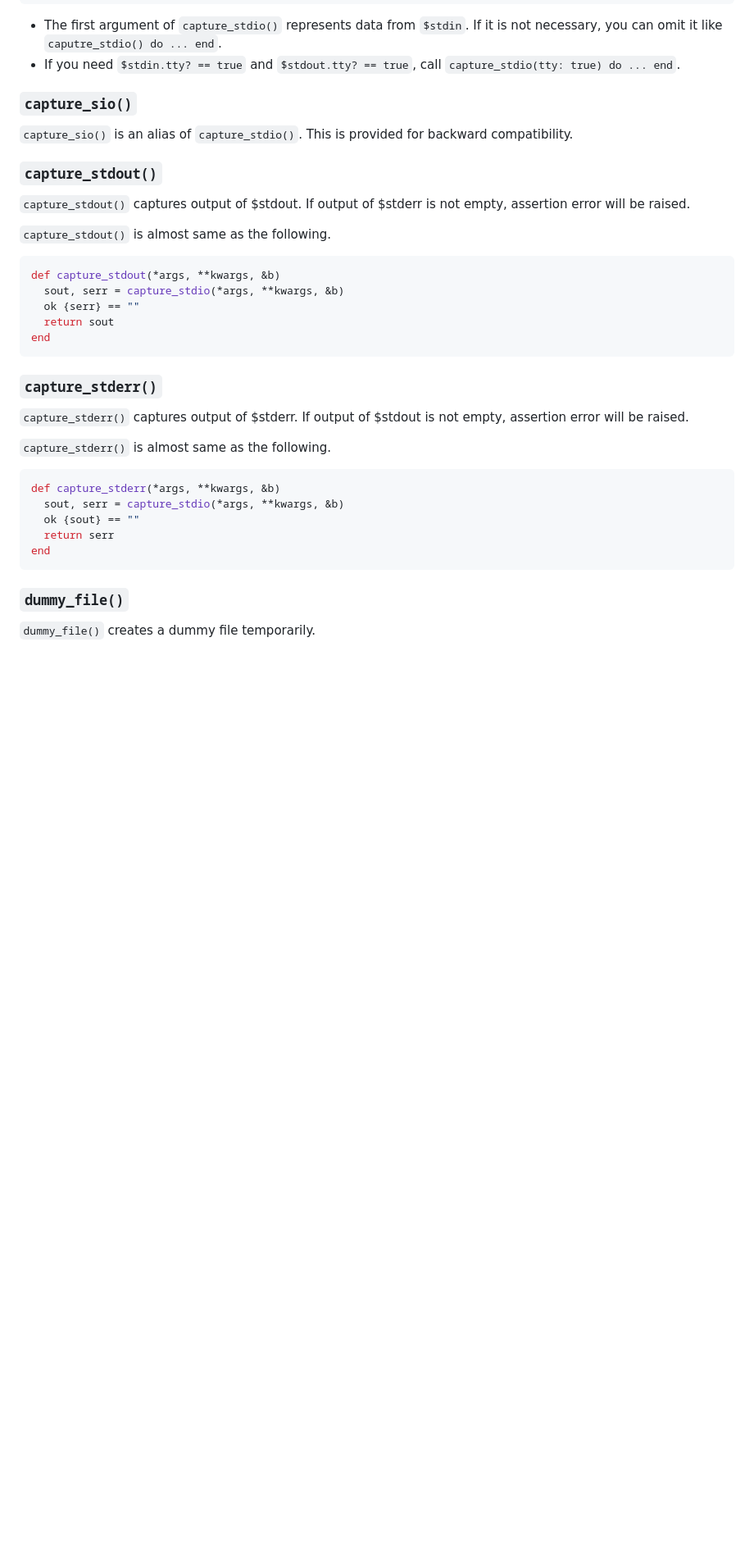
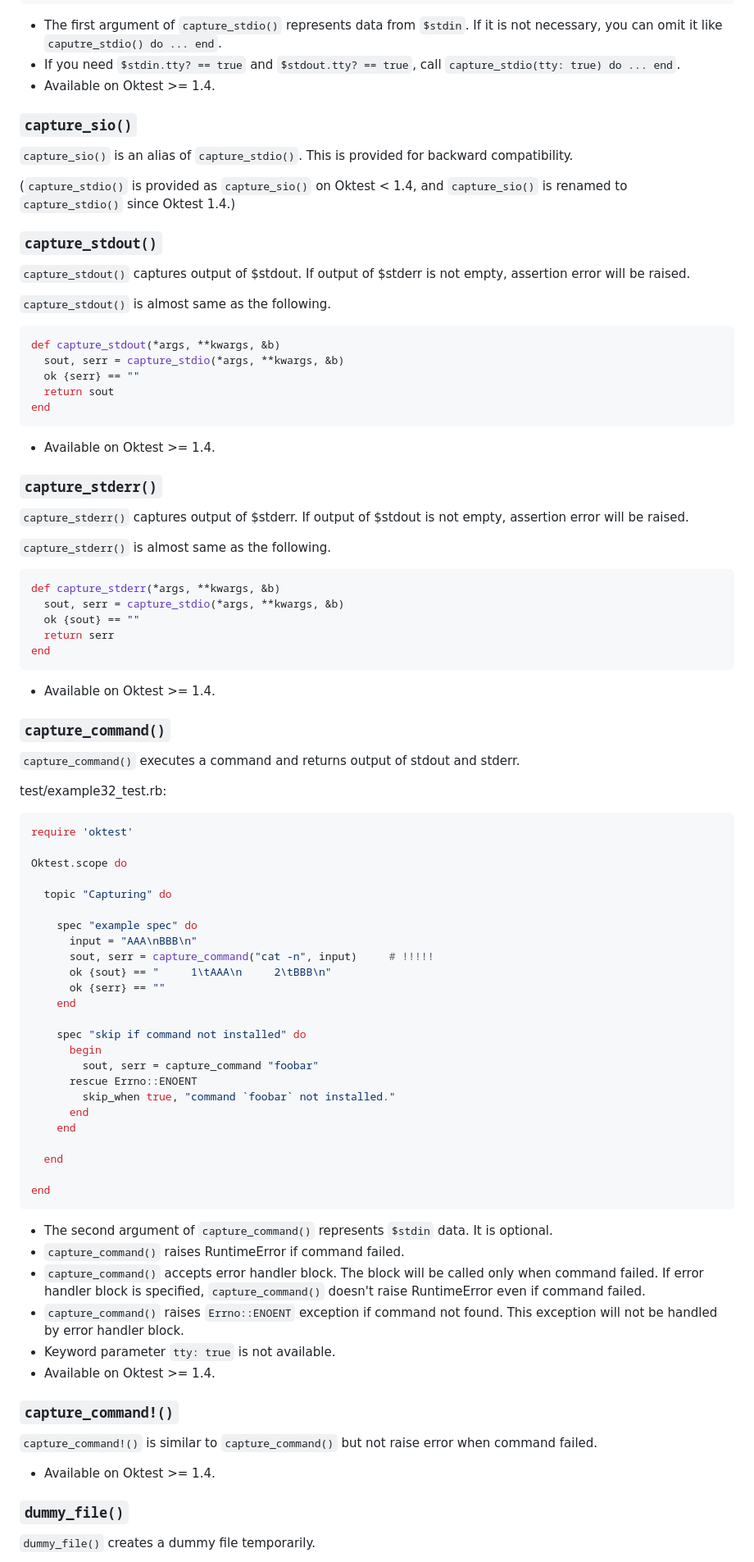
Before and after one commit to kwatch/oktest, a Markdown page: ruby/README.md, the part around one of its changes. Shown at 82% size. GitHub-like rendering; blank space fills up the shorter version.

Commit message:
ruby: update 'README.md'

````diff
--- a/ruby/README.md
+++ b/ruby/README.md
@@ -1340,12 +1342,16 @@ end
   If it is not necessary, you can omit it like `caputre_stdio() do ... end`.
 * If you need `$stdin.tty? == true` and `$stdout.tty? == true`,
   call `capture_stdio(tty: true) do ... end`.
+* Available on Oktest >= 1.4.
 
 
 ### `capture_sio()`
 
 `capture_sio()` is an alias of `capture_stdio()`.
 This is provided for backward compatibility.
+
+(`capture_stdio()` is provided as `capture_sio()` on Oktest < 1.4,
+ and `capture_sio()` is renamed to `capture_stdio()` since Oktest 1.4.)
 
 
 ### `capture_stdout()`
@@ -1363,6 +1369,8 @@ def capture_stdout(*args, **kwargs, &b)
 end
 ```
 
+* Available on Oktest >= 1.4.
+
 
 ### `capture_stderr()`
 
@@ -1378,6 +1386,58 @@ def capture_stderr(*args, **kwargs, &b)
   return serr
 end
 ```
+
+* Available on Oktest >= 1.4.
+
+
+### `capture_command()`
+
+`capture_command()` executes a command and returns output of stdout and stderr.
+
+test/example32_test.rb:
+
+```ruby
+require 'oktest'
+
+Oktest.scope do
+
+  topic "Capturing" do
+
+    spec "example spec" do
+      input = "AAA\nBBB\n"
+      sout, serr = capture_command("cat -n", input)     # !!!!!
+      ok {sout} == "     1\tAAA\n     2\tBBB\n"
+      ok {serr} == ""
+    end
+
+    spec "skip if command not installed" do
+      begin
+        sout, serr = capture_command "foobar"
+      rescue Errno::ENOENT
+        skip_when true, "command `foobar` not installed."
+      end
+    end
+
+  end
+
+end
+```
+
+* The second argument of `capture_command()` represents `$stdin` data.
+  It is optional.
+* `capture_command()` raises RuntimeError if command failed.
+* `capture_command()` accepts error handler block. The block will be called only when command failed. If error handler block is specified, `capture_command()` doesn't raise RuntimeError even if command failed.
+* `capture_command()` raises `Errno::ENOENT` exception if command not found. This exception will not be handled by error handler block.
+* Keyword parameter `tty: true` is not available.
+* Available on Oktest >= 1.4.
+
+
+### `capture_command!()`
+
+`capture_command!()` is similar to `capture_command()` but not raise error
+when command failed.
+
+* Available on Oktest >= 1.4.
 
 
 ### `dummy_file()`
````
Also changed, not shown: other parts of ruby/README.md (+3 -1 lines).
